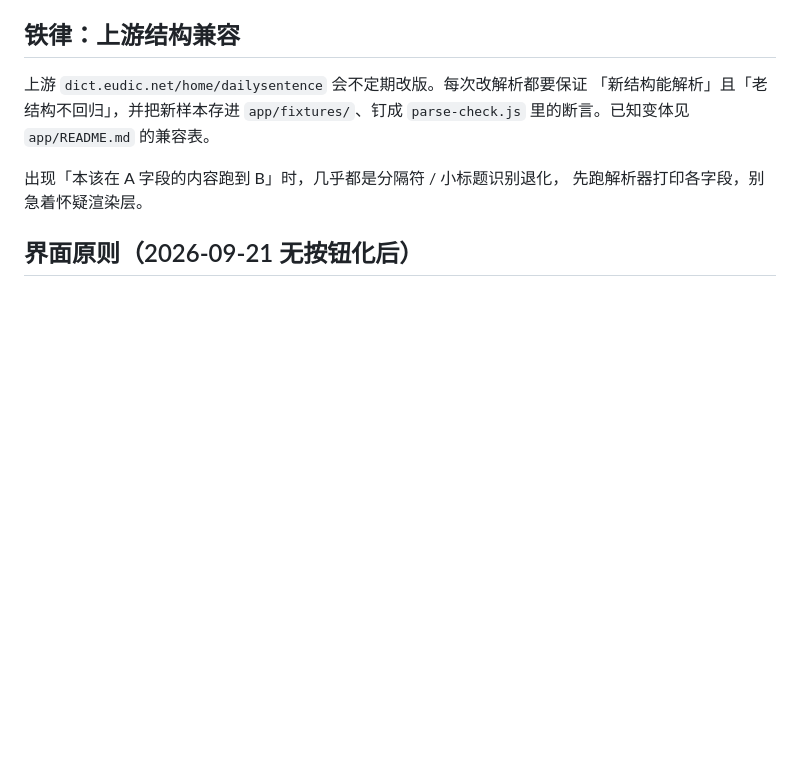
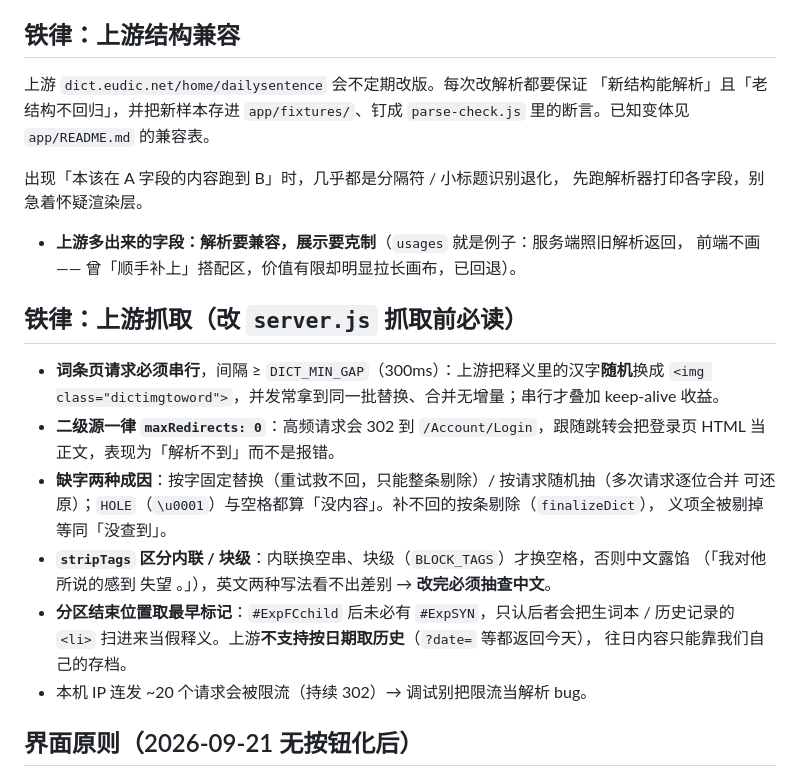
Before and after one commit to jiyeqian/dailysentence, a Markdown page: CODEBUDDY.md, the part around one of its changes. Drawn GitHub-style; blank space fills up the shorter version.

```diff
--- a/CODEBUDDY.md
+++ b/CODEBUDDY.md
@@ -27,6 +27,24 @@ NODE_PATH=~/.workbuddy/binaries/node/workspace/node_modules \
 
 出现「本该在 A 字段的内容跑到 B」时，几乎都是分隔符 / 小标题识别退化，
 先跑解析器打印各字段，别急着怀疑渲染层。
+- **上游多出来的字段：解析要兼容，展示要克制**（`usages` 就是例子：服务端照旧解析返回，
+  前端不画 —— 曾「顺手补上」搭配区，价值有限却明显拉长画布，已回退）。
+
+## 铁律：上游抓取（改 `server.js` 抓取前必读）
+
+- **词条页请求必须串行**，间隔 ≥ `DICT_MIN_GAP`（300ms）：上游把释义里的汉字**随机**换成
+  `<img class="dictimgtoword">`，并发常拿到同一批替换、合并无增量；串行才叠加 keep-alive 收益。
+- **二级源一律 `maxRedirects: 0`**：高频请求会 302 到 `/Account/Login`，跟随跳转会把登录页
+  HTML 当正文，表现为「解析不到」而不是报错。
+- **缺字两种成因**：按字固定替换（重试救不回，只能整条剔除）/ 按请求随机抽（多次请求逐位合并
+  可还原）；`HOLE`（`\u0001`）与空格都算「没内容」。补不回的按条剔除（`finalizeDict`），
+  义项全被剔掉等同「没查到」。
+- **`stripTags` 区分内联 / 块级**：内联换空串、块级（`BLOCK_TAGS`）才换空格，否则中文露馅
+  （「我对他所说的感到 失望 。」），英文两种写法看不出差别 → **改完必须抽查中文**。
+- **分区结束位置取最早标记**：`#ExpFCchild` 后未必有 `#ExpSYN`，只认后者会把生词本 /
+  历史记录的 `<li>` 扫进来当假释义。上游**不支持按日期取历史**（`?date=` 等都返回今天），
+  往日内容只能靠我们自己的存档。
+- 本机 IP 连发 ~20 个请求会被限流（持续 302）→ 调试别把限流当解析 bug。
 
 ## 界面原则（2026-09-21 无按钮化后）
 
```
Also changed, not shown: other parts of CODEBUDDY.md (+33 -0 lines).
